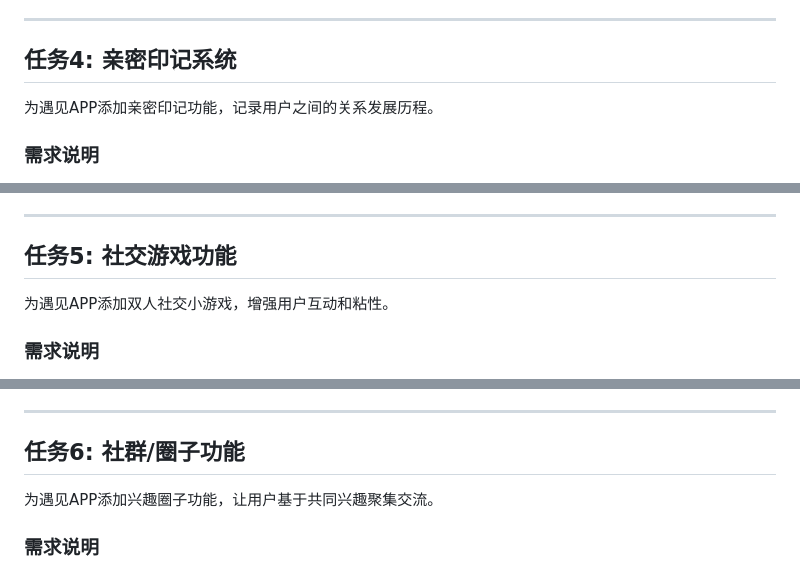
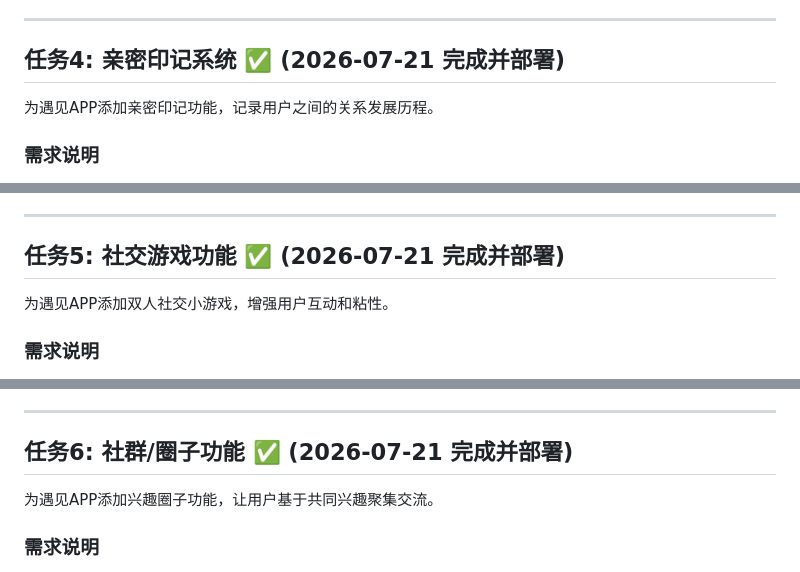
Before and after one commit to 27707765-arch/yujian, a Markdown page: claude-code-complete-tasks.md, 3 parts joined by grey strips. GitHub-like rendering.

```diff
--- a/claude-code-complete-tasks.md
+++ b/claude-code-complete-tasks.md
@@ -256,7 +258,7 @@ GET  /api/icebreaker/question/random    - 获取随机问题
 
 ---
 
-## 任务4: 亲密印记系统
+## 任务4: 亲密印记系统 ✅ (2026-07-21 完成并部署)
 
 为遇见APP添加亲密印记功能，记录用户之间的关系发展历程。
 
@@ -381,7 +383,7 @@ POST /api/relationship/add-intimacy            - 添加亲密度(内部调用)
 
 ---
 
-## 任务5: 社交游戏功能
+## 任务5: 社交游戏功能 ✅ (2026-07-21 完成并部署)
 
 为遇见APP添加双人社交小游戏，增强用户互动和粘性。
 
@@ -483,7 +485,7 @@ game_over       - 游戏结束
 
 ---
 
-## 任务6: 社群/圈子功能
+## 任务6: 社群/圈子功能 ✅ (2026-07-21 完成并部署)
 
 为遇见APP添加兴趣圈子功能，让用户基于共同兴趣聚集交流。
 
```
Also changed, not shown: other parts of claude-code-complete-tasks.md (+8 -6 lines).
